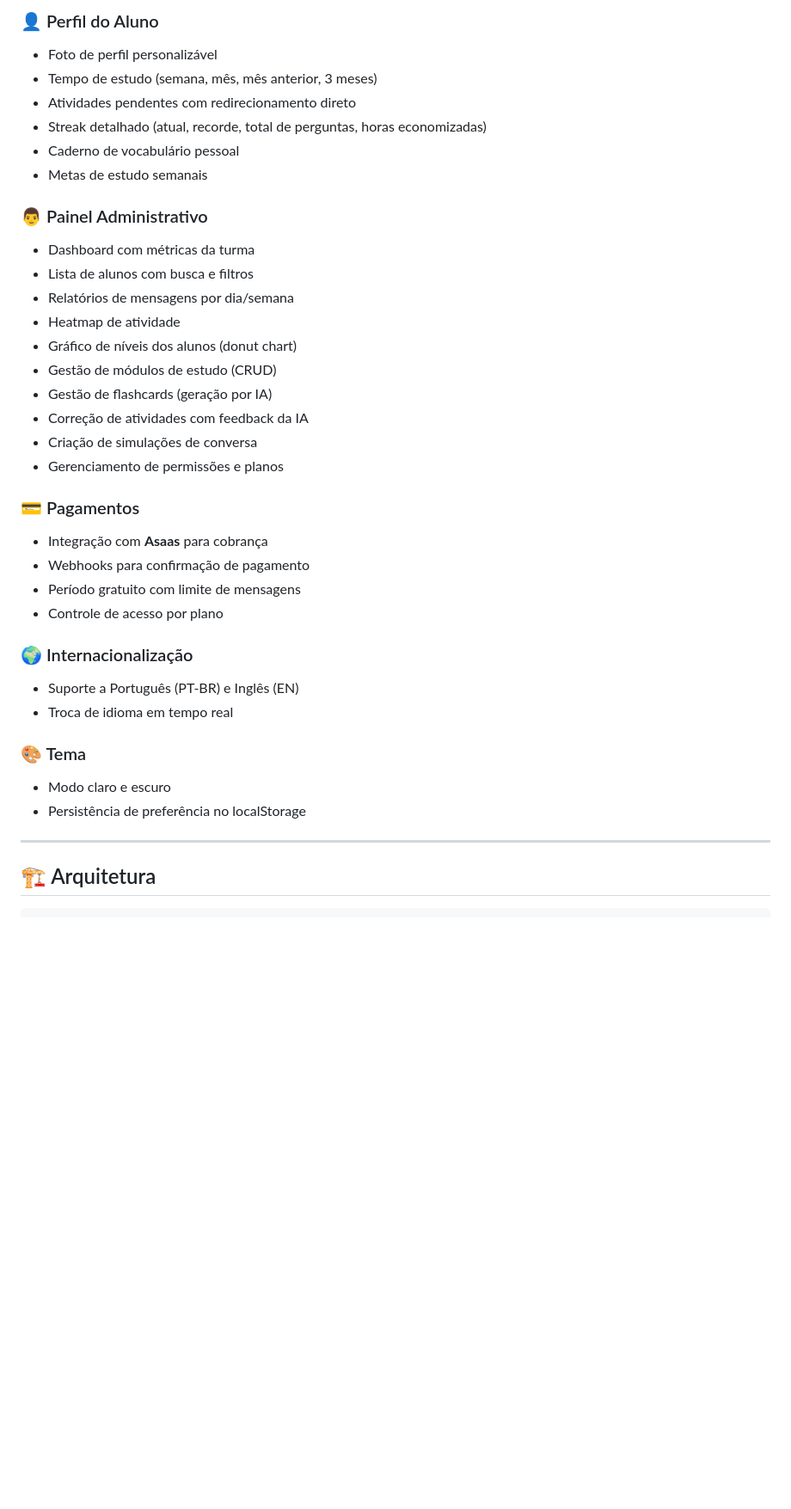
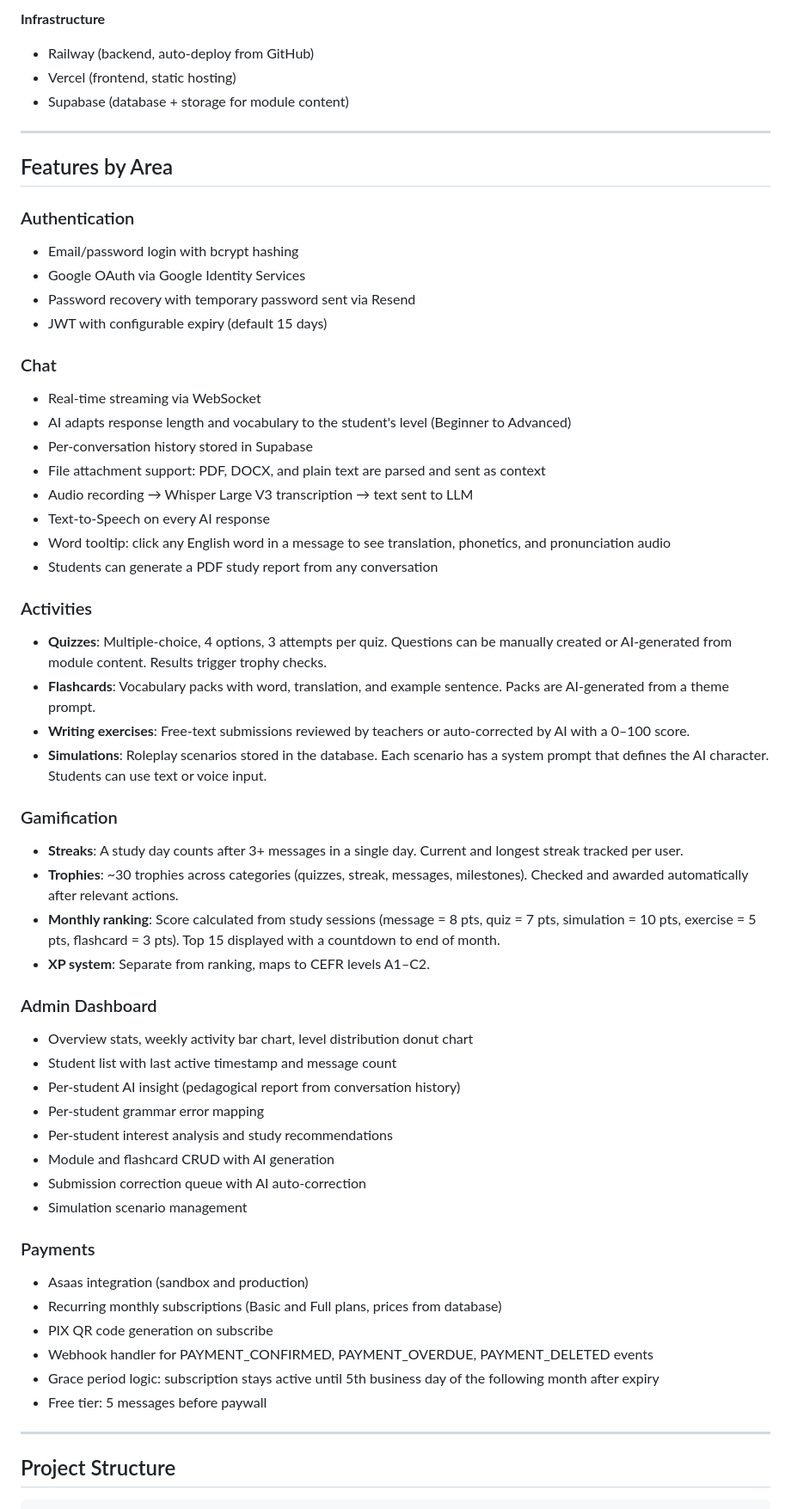
Before and after one commit to CAI0SAMPAI0/Tati_AI, a Markdown page: readme.md, the part around one of its changes. Shown at 86% size. Drawn GitHub-style; blank space fills up the shorter version.

Commit message:
refactor: Update README to English and enhance feature descriptions

````diff
--- a/readme.md
+++ b/readme.md
@@ -98,39 +54,60 @@ O **Teacher Tati** é uma plataforma de ensino de inglês que utiliza inteligên
-### 👤 Perfil do Aluno
-- Foto de perfil personalizável
-- Tempo de estudo (semana, mês, mês anterior, 3 meses)
-- Atividades pendentes com redirecionamento direto
-- Streak detalhado (atual, recorde, total de perguntas, horas economizadas)
-- Caderno de vocabulário pessoal
-- Metas de estudo semanais
-
-### 👨‍ Painel Administrativo
-- Dashboard com métricas da turma
-- Lista de alunos com busca e filtros
-- Relatórios de mensagens por dia/semana
-- Heatmap de atividade
-- Gráfico de níveis dos alunos (donut chart)
-- Gestão de módulos de estudo (CRUD)
-- Gestão de flashcards (geração por IA)
-- Correção de atividades com feedback da IA
-- Criação de simulações de conversa
-- Gerenciamento de permissões e planos
-
-### 💳 Pagamentos
-- Integração com **Asaas** para cobrança
-- Webhooks para confirmação de pagamento
-- Período gratuito com limite de mensagens
-- Controle de acesso por plano
-
-### 🌍 Internacionalização
-- Suporte a Português (PT-BR) e Inglês (EN)
-- Troca de idioma em tempo real
-
-### 🎨 Tema
-- Modo claro e escuro
-- Persistência de preferência no localStorage
+**Infrastructure**
+- Railway (backend, auto-deploy from GitHub)
+- Vercel (frontend, static hosting)
+- Supabase (database + storage for module content)
 
 ---
 
-## 🏗️ Arquitetura
+## Features by Area
+
+### Authentication
+- Email/password login with bcrypt hashing
+- Google OAuth via Google Identity Services
+- Password recovery with temporary password sent via Resend
+- JWT with configurable expiry (default 15 days)
+
+### Chat
+- Real-time streaming via WebSocket
+- AI adapts response length and vocabulary to the student's level (Beginner to Advanced)
+- Per-conversation history stored in Supabase
+- File attachment support: PDF, DOCX, and plain text are parsed and sent as context
+- Audio recording → Whisper Large V3 transcription → text sent to LLM
+- Text-to-Speech on every AI response
+- Word tooltip: click any English word in a message to see translation, phonetics, and pronunciation audio
+- Students can generate a PDF study report from any conversation
+
+### Activities
+- **Quizzes**: Multiple-choice, 4 options, 3 attempts per quiz. Questions can be manually created or AI-generated from module content. Results trigger trophy checks.
+- **Flashcards**: Vocabulary packs with word, translation, and example sentence. Packs are AI-generated from a theme prompt.
+- **Writing exercises**: Free-text submissions reviewed by teachers or auto-corrected by AI with a 0–100 score.
+- **Simulations**: Roleplay scenarios stored in the database. Each scenario has a system prompt that defines the AI character. Students can use text or voice input.
+
+### Gamification
+- **Streaks**: A study day counts after 3+ messages in a single day. Current and longest streak tracked per user.
+- **Trophies**: ~30 trophies across categories (quizzes, streak, messages, milestones). Checked and awarded automatically after relevant actions.
+- **Monthly ranking**: Score calculated from study sessions (message = 8 pts, quiz = 7 pts, simulation = 10 pts, exercise = 5 pts, flashcard = 3 pts). Top 15 displayed with a countdown to end of month.
+- **XP system**: Separate from ranking, maps to CEFR levels A1–C2.
+
+### Admin Dashboard
+- Overview stats, weekly activity bar chart, level distribution donut chart
+- Student list with last active timestamp and message count
+- Per-student AI insight (pedagogical report from conversation history)
+- Per-student grammar error mapping
+- Per-student interest analysis and study recommendations
+- Module and flashcard CRUD with AI generation
+- Submission correction queue with AI auto-correction
+- Simulation scenario management
+
+### Payments
+- Asaas integration (sandbox and production)
+- Recurring monthly subscriptions (Basic and Full plans, prices from database)
+- PIX QR code generation on subscribe
+- Webhook handler for PAYMENT_CONFIRMED, PAYMENT_OVERDUE, PAYMENT_DELETED events
+- Grace period logic: subscription stays active until 5th business day of the following month after expiry
+- Free tier: 5 messages before paywall
+
+---
+
+## Project Structure
 
 ```
````
Also changed, not shown: other parts of readme.md (+162 -324 lines).
